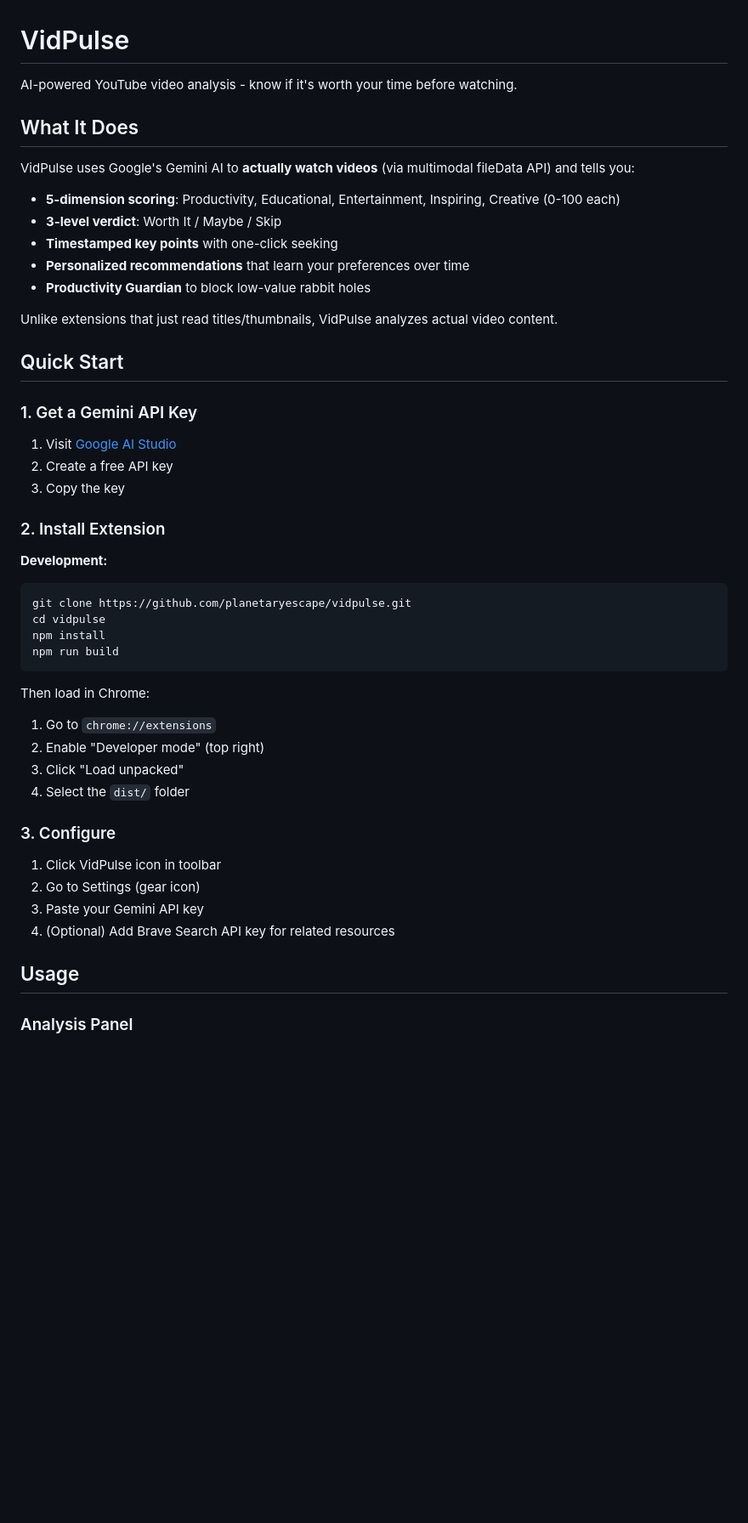
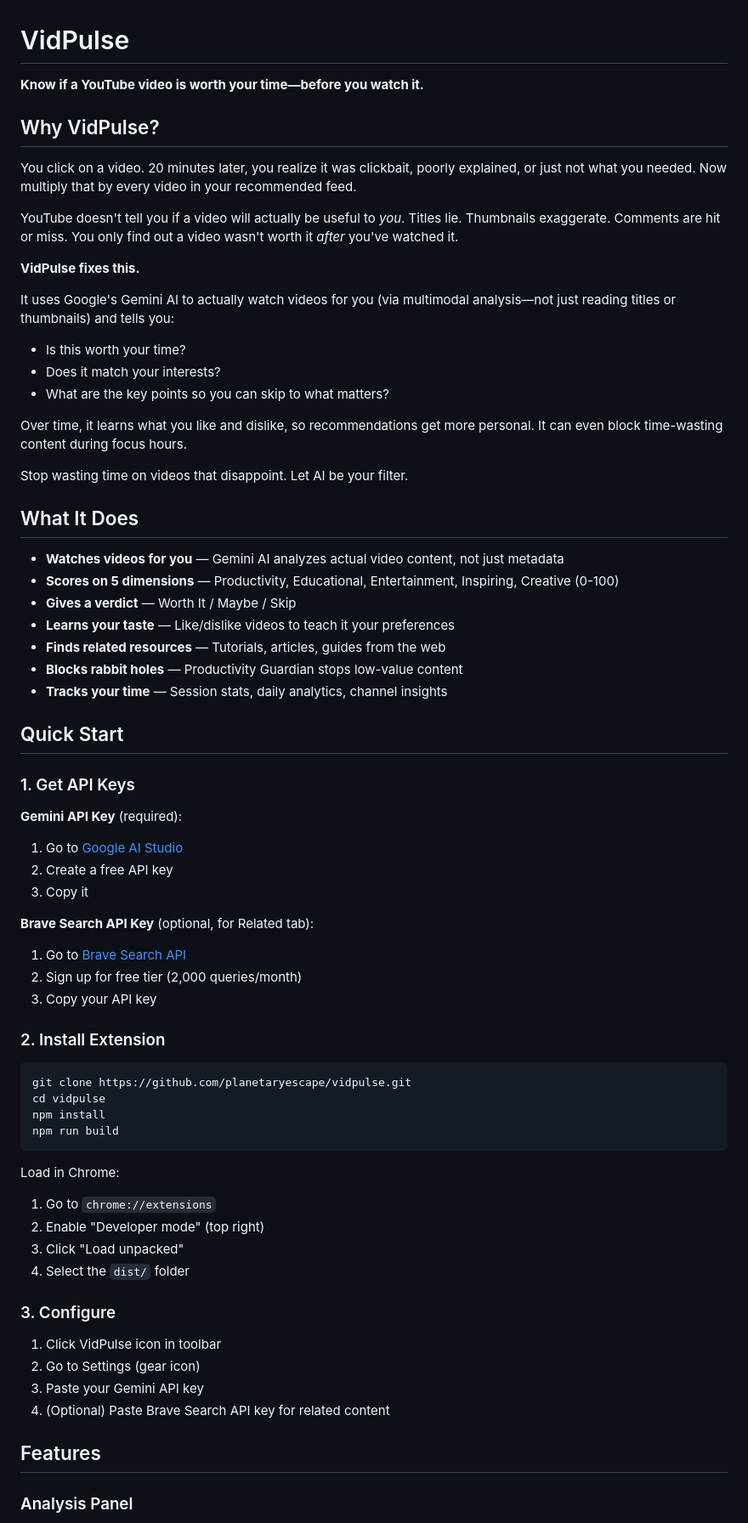
Before and after one commit to planetaryescape/vidpulse, a Markdown page: README.md, the part around one of its changes. Shown at 85% size. Drawn GitHub-style; blank space fills up the shorter version.

````diff
--- a/README.md
+++ b/README.md
@@ -1,30 +1,51 @@
 # VidPulse
 
-AI-powered YouTube video analysis - know if it's worth your time before watching.
+**Know if a YouTube video is worth your time—before you watch it.**
+
+## Why VidPulse?
+
+You click on a video. 20 minutes later, you realize it was clickbait, poorly explained, or just not what you needed. Now multiply that by every video in your recommended feed.
+
+YouTube doesn't tell you if a video will actually be useful to *you*. Titles lie. Thumbnails exaggerate. Comments are hit or miss. You only find out a video wasn't worth it *after* you've watched it.
+
+**VidPulse fixes this.**
+
+It uses Google's Gemini AI to actually watch videos for you (via multimodal analysis—not just reading titles or thumbnails) and tells you:
+
+- Is this worth your time?
+- Does it match your interests?
+- What are the key points so you can skip to what matters?
+
+Over time, it learns what you like and dislike, so recommendations get more personal. It can even block time-wasting content during focus hours.
+
+Stop wasting time on videos that disappoint. Let AI be your filter.
 
 ## What It Does
 
-VidPulse uses Google's Gemini AI to **actually watch videos** (via multimodal fileData API) and tells you:
-
-- **5-dimension scoring**: Productivity, Educational, Entertainment, Inspiring, Creative (0-100 each)
-- **3-level verdict**: Worth It / Maybe / Skip
-- **Timestamped key points** with one-click seeking
-- **Personalized recommendations** that learn your preferences over time
-- **Productivity Guardian** to block low-value rabbit holes
-
-Unlike extensions that just read titles/thumbnails, VidPulse analyzes actual video content.
+- **Watches videos for you** — Gemini AI analyzes actual video content, not just metadata
+- **Scores on 5 dimensions** — Productivity, Educational, Entertainment, Inspiring, Creative (0-100)
+- **Gives a verdict** — Worth It / Maybe / Skip
+- **Learns your taste** — Like/dislike videos to teach it your preferences
+- **Finds related resources** — Tutorials, articles, guides from the web
+- **Blocks rabbit holes** — Productivity Guardian stops low-value content
+- **Tracks your time** — Session stats, daily analytics, channel insights
 
 ## Quick Start
 
-### 1. Get a Gemini API Key
+### 1. Get API Keys
 
-1. Visit [Google AI Studio](https://aistudio.google.com/app/apikey)
+**Gemini API Key** (required):
+1. Go to [Google AI Studio](https://aistudio.google.com/app/apikey)
 2. Create a free API key
-3. Copy the key
+3. Copy it
+
+**Brave Search API Key** (optional, for Related tab):
+1. Go to [Brave Search API](https://brave.com/search/api/)
+2. Sign up for free tier (2,000 queries/month)
+3. Copy your API key
 
 ### 2. Install Extension
 
-**Development:**
 ```bash
 git clone https://github.com/planetaryescape/vidpulse.git
 cd vidpulse
@@ -32,7 +53,7 @@ npm install
 npm run build
 ```
 
-Then load in Chrome:
+Load in Chrome:
 1. Go to `chrome://extensions`
 2. Enable "Developer mode" (top right)
 3. Click "Load unpacked"
@@ -43,9 +64,9 @@ Then load in Chrome:
 1. Click VidPulse icon in toolbar
 2. Go to Settings (gear icon)
 3. Paste your Gemini API key
-4. (Optional) Add Brave Search API key for related resources
+4. (Optional) Paste Brave Search API key for related content
 
-## Usage
+## Features
 
 ### Analysis Panel
 
````
Also changed, not shown: other parts of README.md (+121 -58 lines).
